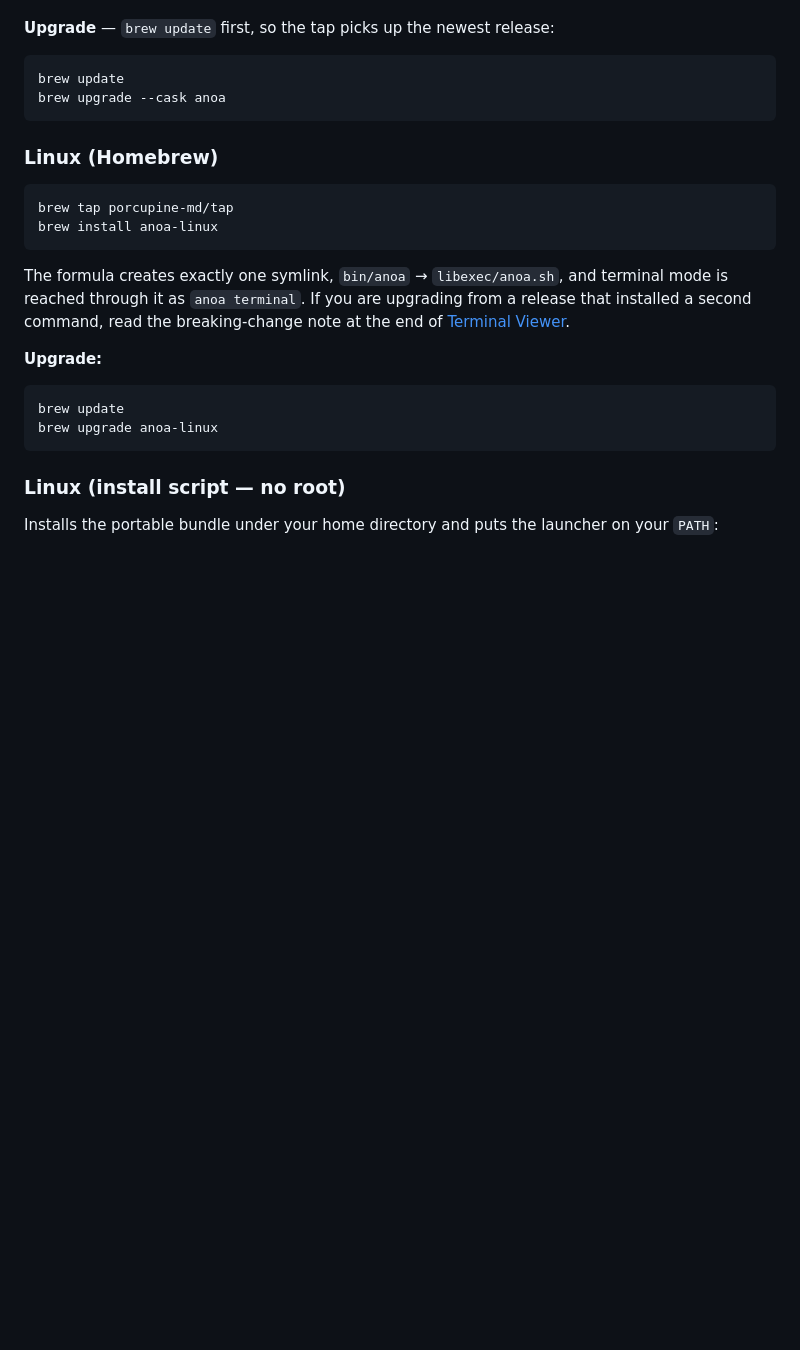
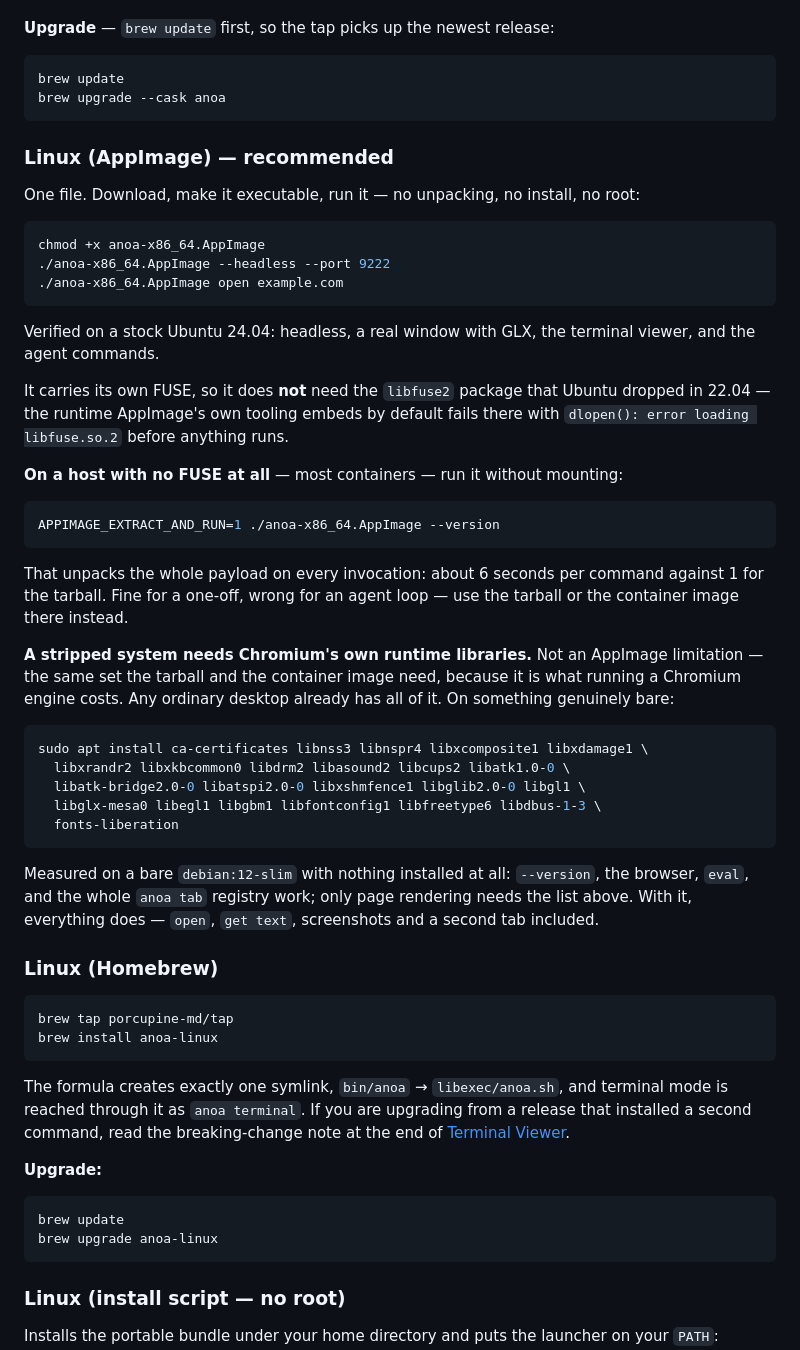
Before and after one commit to anak10thn/anoa-browser, a Markdown page: README.md, the part around one of its changes. GitHub-like rendering; blank space fills up the shorter version.

````diff
--- a/README.md
+++ b/README.md
@@ -64,6 +64,52 @@ brew update
 brew upgrade --cask anoa
 ```
 
+### Linux (AppImage) — recommended
+
+One file. Download, make it executable, run it — no unpacking, no install, no
+root:
+
+```bash
+chmod +x anoa-x86_64.AppImage
+./anoa-x86_64.AppImage --headless --port 9222
+./anoa-x86_64.AppImage open example.com
+```
+
+Verified on a stock Ubuntu 24.04: headless, a real window with GLX, the terminal
+viewer, and the agent commands.
+
+It carries its own FUSE, so it does **not** need the `libfuse2` package that
+Ubuntu dropped in 22.04 — the runtime AppImage's own tooling embeds by default
+fails there with `dlopen(): error loading libfuse.so.2` before anything runs.
+
+**On a host with no FUSE at all** — most containers — run it without mounting:
+
+```bash
+APPIMAGE_EXTRACT_AND_RUN=1 ./anoa-x86_64.AppImage --version
+```
+
+That unpacks the whole payload on every invocation: about 6 seconds per command
+against 1 for the tarball. Fine for a one-off, wrong for an agent loop — use the
+tarball or the container image there instead.
+
+**A stripped system needs Chromium's own runtime libraries.** Not an AppImage
+limitation — the same set the tarball and the container image need, because it
+is what running a Chromium engine costs. Any ordinary desktop already has all
+of it. On something genuinely bare:
+
+```bash
+sudo apt install ca-certificates libnss3 libnspr4 libxcomposite1 libxdamage1 \
+  libxrandr2 libxkbcommon0 libdrm2 libasound2 libcups2 libatk1.0-0 \
+  libatk-bridge2.0-0 libatspi2.0-0 libxshmfence1 libglib2.0-0 libgl1 \
+  libglx-mesa0 libegl1 libgbm1 libfontconfig1 libfreetype6 libdbus-1-3 \
+  fonts-liberation
+```
+
+Measured on a bare `debian:12-slim` with nothing installed at all: `--version`,
+the browser, `eval`, and the whole `anoa tab` registry work; only page rendering
+needs the list above. With it, everything does — `open`, `get text`,
+screenshots and a second tab included.
+
 ### Linux (Homebrew)
 
 ```bash
````
Also changed, not shown: other parts of README.md (+0 -45 lines).
